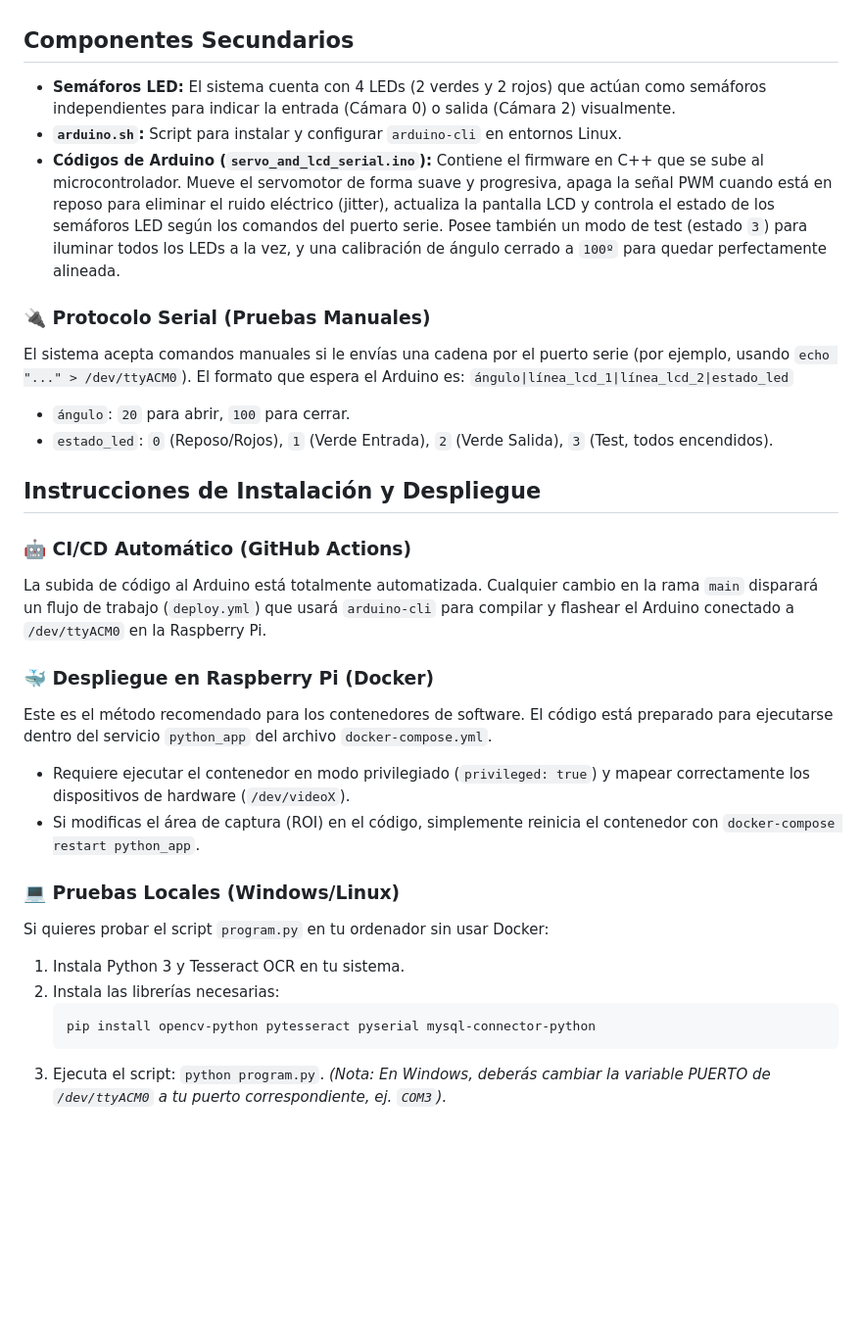
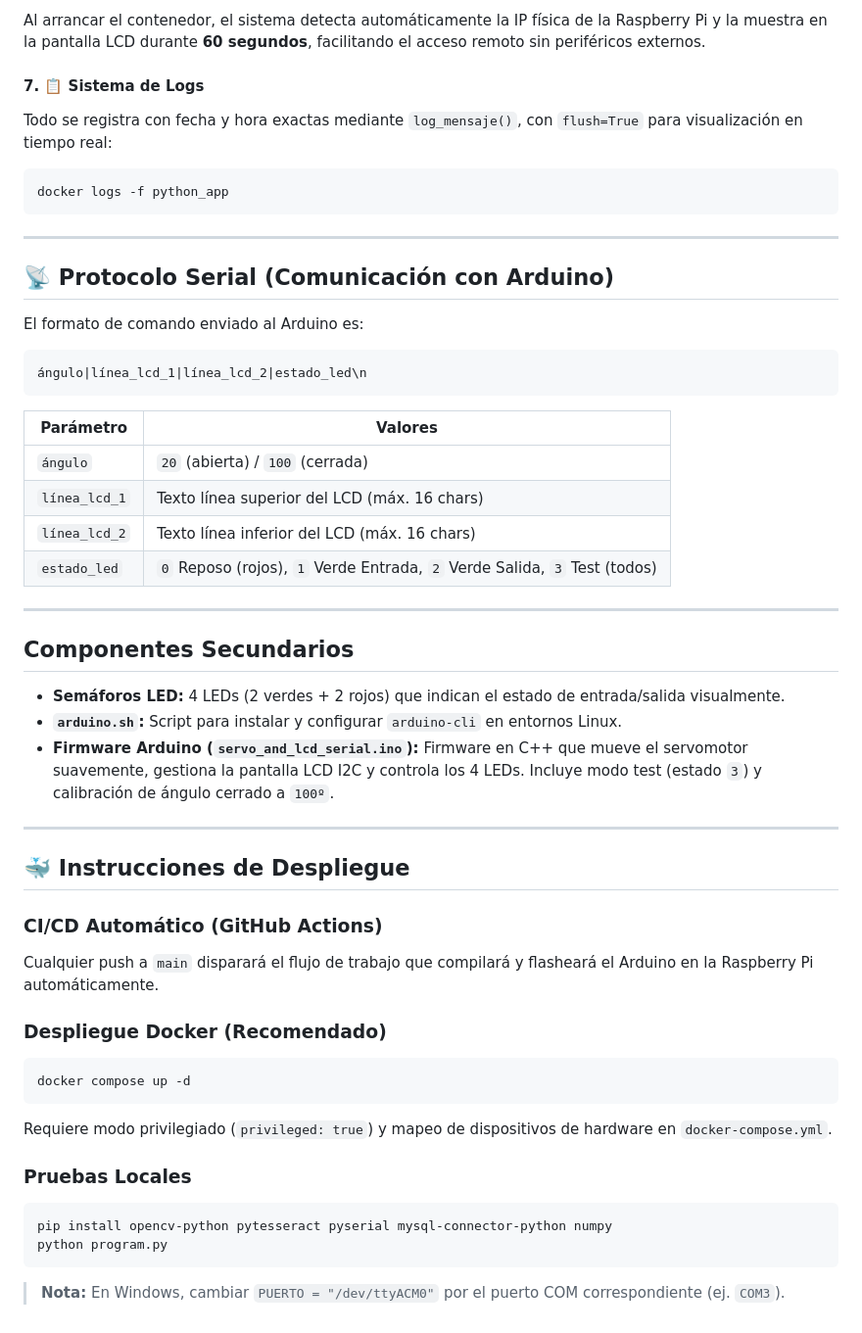
Before and after one commit to Hector20062006/Proyecto-Final-ASIR, a Markdown page: aplicacion-parking/README.MD, the part around one of its changes. Shown at 98% size. Rendered like a GitHub page; blank space fills up the shorter version.

````diff
--- a/aplicacion-parking/README.MD
+++ b/aplicacion-parking/README.MD
@@ -41,32 +64,52 @@ El archivo `program.py` es el núcleo central del proyecto. Se ejecuta de forma
+Al arrancar el contenedor, el sistema detecta automáticamente la IP física de la Raspberry Pi y la muestra en la pantalla LCD durante **60 segundos**, facilitando el acceso remoto sin periféricos externos.
+
+#### 7. 📋 Sistema de Logs
+
+Todo se registra con fecha y hora exactas mediante `log_mensaje()`, con `flush=True` para visualización en tiempo real:
+```bash
+docker logs -f python_app
+```
+
+---
+
+## 📡 Protocolo Serial (Comunicación con Arduino)
+
+El formato de comando enviado al Arduino es:
+```
+ángulo|línea_lcd_1|línea_lcd_2|estado_led\n
+```
+
+| Parámetro | Valores |
+|---|---|
+| `ángulo` | `20` (abierta) / `100` (cerrada) |
+| `línea_lcd_1` | Texto línea superior del LCD (máx. 16 chars) |
+| `línea_lcd_2` | Texto línea inferior del LCD (máx. 16 chars) |
+| `estado_led` | `0` Reposo (rojos), `1` Verde Entrada, `2` Verde Salida, `3` Test (todos) |
+
+---
 
 ## Componentes Secundarios
 
-- **Semáforos LED:** El sistema cuenta con 4 LEDs (2 verdes y 2 rojos) que actúan como semáforos independientes para indicar la entrada (Cámara 0) o salida (Cámara 2) visualmente.
+- **Semáforos LED:** 4 LEDs (2 verdes + 2 rojos) que indican el estado de entrada/salida visualmente.
 - **`arduino.sh`:** Script para instalar y configurar `arduino-cli` en entornos Linux.
-- **Códigos de Arduino (`servo_and_lcd_serial.ino`):** Contiene el firmware en C++ que se sube al microcontrolador. Mueve el servomotor de forma suave y progresiva, apaga la señal PWM cuando está en reposo para eliminar el ruido eléctrico (jitter), actualiza la pantalla LCD y controla el estado de los semáforos LED según los comandos del puerto serie. Posee también un modo de test (estado `3`) para iluminar todos los LEDs a la vez, y una calibración de ángulo cerrado a `100º` para quedar perfectamente alineada.
+- **Firmware Arduino (`servo_and_lcd_serial.ino`):** Firmware en C++ que mueve el servomotor suavemente, gestiona la pantalla LCD I2C y controla los 4 LEDs. Incluye modo test (estado `3`) y calibración de ángulo cerrado a `100º`.
 
-### 🔌 Protocolo Serial (Pruebas Manuales)
-El sistema acepta comandos manuales si le envías una cadena por el puerto serie (por ejemplo, usando `echo "..." > /dev/ttyACM0`). El formato que espera el Arduino es:
-`ángulo|línea_lcd_1|línea_lcd_2|estado_led`
+---
 
-*   `ángulo`: `20` para abrir, `100` para cerrar.
-*   `estado_led`: `0` (Reposo/Rojos), `1` (Verde Entrada), `2` (Verde Salida), `3` (Test, todos encendidos).
+## 🐳 Instrucciones de Despliegue
 
-## Instrucciones de Instalación y Despliegue
+### CI/CD Automático (GitHub Actions)
+Cualquier push a `main` disparará el flujo de trabajo que compilará y flasheará el Arduino en la Raspberry Pi automáticamente.
 
-### 🤖 CI/CD Automático (GitHub Actions)
-La subida de código al Arduino está totalmente automatizada. Cualquier cambio en la rama `main` disparará un flujo de trabajo (`deploy.yml`) que usará `arduino-cli` para compilar y flashear el Arduino conectado a `/dev/ttyACM0` en la Raspberry Pi.
+### Despliegue Docker (Recomendado)
+```bash
+docker compose up -d
+```
+Requiere modo privilegiado (`privileged: true`) y mapeo de dispositivos de hardware en `docker-compose.yml`.
 
-### 🐳 Despliegue en Raspberry Pi (Docker)
-Este es el método recomendado para los contenedores de software. El código está preparado para ejecutarse dentro del servicio `python_app` del archivo `docker-compose.yml`.
-- Requiere ejecutar el contenedor en modo privilegiado (`privileged: true`) y mapear correctamente los dispositivos de hardware (`/dev/videoX`).
-- Si modificas el área de captura (ROI) en el código, simplemente reinicia el contenedor con `docker-compose restart python_app`.
-
-### 💻 Pruebas Locales (Windows/Linux)
-Si quieres probar el script `program.py` en tu ordenador sin usar Docker:
-1. Instala Python 3 y Tesseract OCR en tu sistema.
-2. Instala las librerías necesarias:
-   ```bash
-   pip install opencv-python pytesseract pyserial mysql-connector-python
-   ```
-3. Ejecuta el script: `python program.py`. *(Nota: En Windows, deberás cambiar la variable PUERTO de `/dev/ttyACM0` a tu puerto correspondiente, ej. `COM3`).*
+### Pruebas Locales
+```bash
+pip install opencv-python pytesseract pyserial mysql-connector-python numpy
+python program.py
+```
+> **Nota:** En Windows, cambiar `PUERTO = "/dev/ttyACM0"` por el puerto COM correspondiente (ej. `COM3`).
````
Also changed, not shown: other parts of aplicacion-parking/README.MD (+50 -27 lines), README.md (+14 -12 lines).
